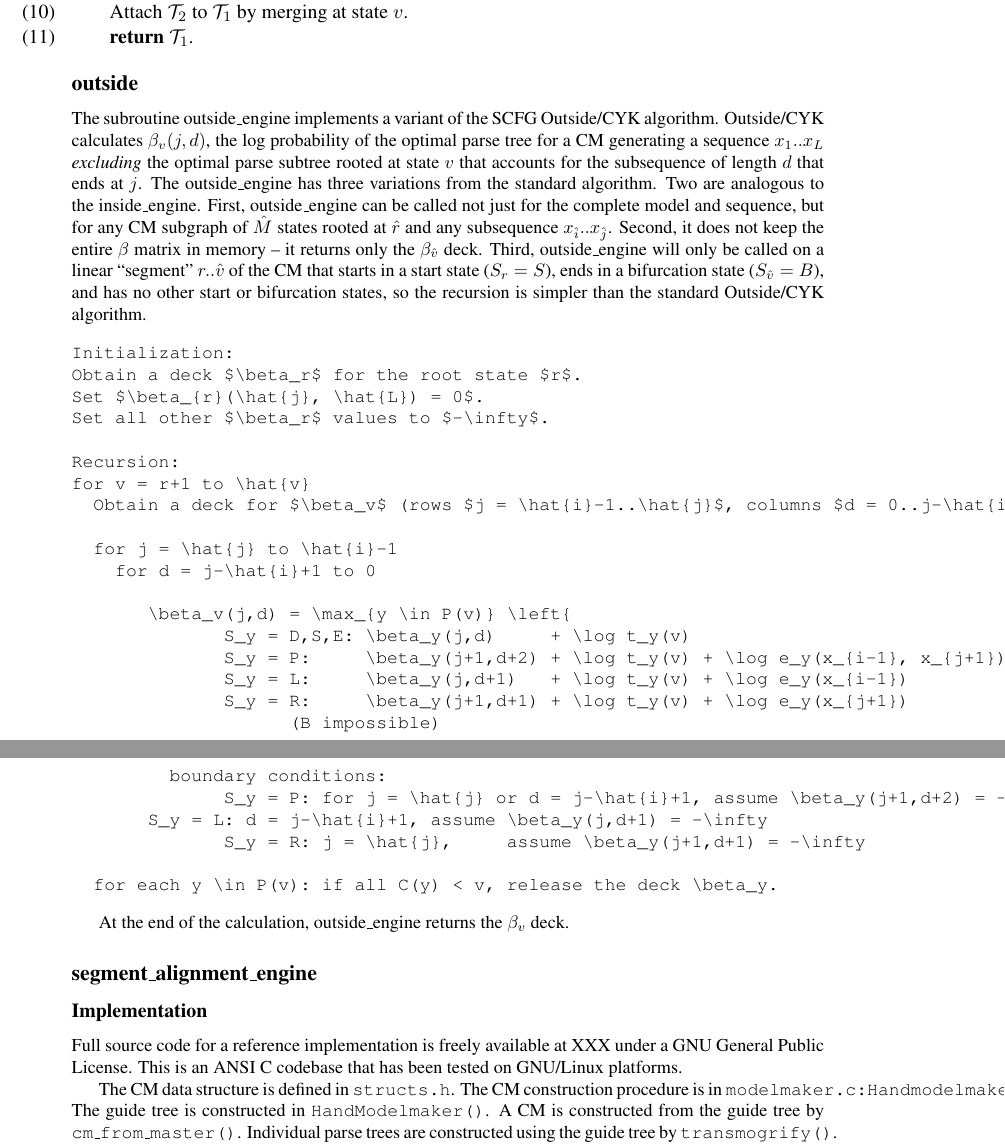
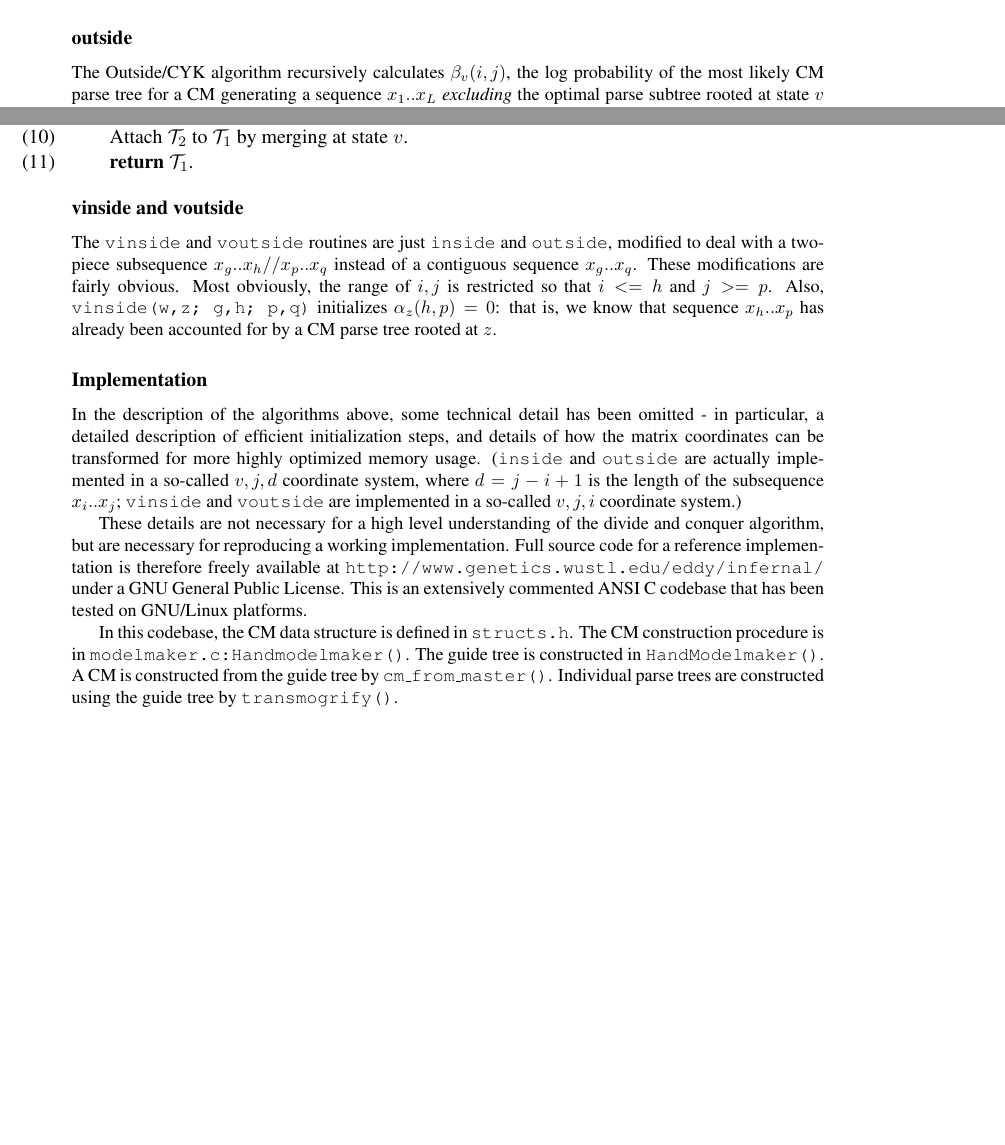
Before and after one commit to EddyRivasLab/infernal, a LaTeX document (Manuscripts/divide-and-conquer/main.tex): two parts of pages 12 and 13 of 13 before the commit and two parts of pages 9 and 13 of 13 after it, joined at a grey line, cut at the place of the change, the shorter picture padded with empty space. Compiled offline with pdfLaTeX; a missing bibliography style is replaced by a similar one.

Commit message:
Finished draft of algorithm section.
git-svn-id: https://svn.janelia.org/eddylab/eddys/src/trunk/infernal@750 db3e70e4-12e1-0310-b23f-81a6e3d09ba7

```diff
--- a/Manuscripts/divide-and-conquer/main.tex
+++ b/Manuscripts/divide-and-conquer/main.tex
@@ -608,2 +631,3 @@ calls a recursive traceback starting with $r,g,q$:
 
 \begin{algorithm}
+\alginout{A shadow matrix $\tau$ for CM subgraph $G^v$ and subsequence $x_i..x_j$.}
@@ -634,3 +657,4 @@ calls a recursive traceback starting with $r,g,q$:
 \end{algtab}
 \end{algorithm}
 
+\subsubsection{outside}
@@ -640 +661,5 @@ passes through, \emph{conditional on using state $v$ in the parse}.
 
+The Outside/CYK algorithm recursively calculates $\beta_v(i,j)$, the
+log probability of the most likely CM parse tree for a CM generating a
+sequence $x_1..x_L$ \emph{excluding} the optimal parse subtree rooted
+at state $v$ that accounts for the subsequence $x_i..x_j$. The
@@ -813,77 +888,38 @@ are as follows:
 \end{algtab}
 \end{algorithm}
 
+\subsubsection{vinside and voutside}
 
-
-
-
-%%%%%%%%%%%%%%%%%%%%%%%%%%%%%%%%%%%%%%%%%%%%%%%%%%%%%%%%%%%%%%%%
-%%%%%%%%%%%%%%%%%%%%%%%%%%%%%%%%%%%%%%%%%%%%%%%%%%%%%%%%%%%%%%%%
-
-\subsection{outside}
-
-The subroutine outside\_engine implements a variant of the SCFG
-Outside/CYK algorithm. Outside/CYK calculates $\beta_v(j,d)$, the log
-probability of the optimal parse tree for a CM generating a sequence
-$x_1..x_L$ \emph{excluding} the optimal parse subtree rooted at state
-$v$ that accounts for the subsequence of length $d$ that ends at $j$.
-The outside\_engine has three variations from the standard algorithm.
-Two are analogous to the inside\_engine. First, outside\_engine can be
-called not just for the complete model and sequence, but for any CM
-subgraph of $\hat{M}$ states rooted at $\hat{r}$ and any subsequence
-$x_{\hat{i}}..x_{\hat{j}}$. Second, it does not keep the entire $\beta$
-matrix in memory -- it returns only the $\beta_{\hat{v}}$ deck. Third,
-outside\_engine will only be called on a linear ``segment''
-$r..\hat{v}$ of the CM that starts in a start state ($S_r = S$), ends
-in a bifurcation state ($S_{\hat{v}} = B$), and has no other start or
-bifurcation states, so the recursion is simpler than the standard
-Outside/CYK algorithm.
-
-\begin{verbatim}
-Initialization:
-Obtain a deck $\beta_r$ for the root state $r$.
-Set $\beta_{r}(\hat{j}, \hat{L}) = 0$.
-Set all other $\beta_r$ values to $-\infty$.
-
-Recursion:
-for v = r+1 to \hat{v}
-  Obtain a deck for $\beta_v$ (rows $j = \hat{i}-1..\hat{j}$, columns $d = 0..j-\hat{i}+1$
-
-  for j = \hat{j} to \hat{i}-1
-    for d = j-\hat{i}+1 to 0
-
-       \beta_v(j,d) = \max_{y \in P(v)} \left{
-              S_y = D,S,E: \beta_y(j,d)     + \log t_y(v)
-              S_y = P:     \beta_y(j+1,d+2) + \log t_y(v) + \log e_y(x_{i-1}, x_{j+1})
-              S_y = L:     \beta_y(j,d+1)   + \log t_y(v) + \log e_y(x_{i-1})
-              S_y = R:     \beta_y(j+1,d+1) + \log t_y(v) + \log e_y(x_{j+1})
-                    (B impossible)
-
-         boundary conditions:
-              S_y = P: for j = \hat{j} or d = j-\hat{i}+1, assume \beta_y(j+1,d+2) = -\infty
-	      S_y = L: d = j-\hat{i}+1, assume \beta_y(j,d+1) = -\infty
-              S_y = R: j = \hat{j},     assume \beta_y(j+1,d+1) = -\infty
-
-  for each y \in P(v): if all C(y) < v, release the deck \beta_y.
-\end{verbatim}
-
-At the end of the calculation, outside\_engine returns the $\beta_v$
-deck.
-
-%%%%%%%%%%%%%%%%%%%%%%%%%%%%%%%%%%%%%%%%%%%%%%%%%%%%%%%%%%%%%%%%
-%%%%%%%%%%%%%%%%%%%%%%%%%%%%%%%%%%%%%%%%%%%%%%%%%%%%%%%%%%%%%%%%
-
-\subsection{segment\_alignment\_engine}
-
+The \texttt{vinside} and \texttt{voutside} routines are just
+\texttt{inside} and \texttt{outside}, modified to deal with a
+two-piece subsequence $x_g..x_h//x_p..x_q$ instead of a contiguous
+sequence $x_g..x_q$. These modifications are fairly obvious.  Most
+obviously, the range of $i,j$ is restricted so that $i<=h$ and $j>=p$.
+Also, \texttt{vinside(w,z; g,h; p,q)} initializes $\alpha_z(h,p) = 0$:
+that is, we know that sequence $x_h..x_p$ has already been accounted
+for by a CM parse tree rooted at $z$.
 
 \subsubsection{Implementation}
 
-Full source code for a reference implementation is freely available at
-XXX under a GNU General Public License. This is an ANSI C codebase
-that has been tested on GNU/Linux platforms.
+In the description of the algorithms above, some technical detail has
+been omitted - in particular, a detailed description of efficient
+initialization steps, and details of how the matrix coordinates can be
+transformed for more highly optimized memory usage. (\texttt{inside}
+and \texttt{outside} are actually implemented in a so-called $v,j,d$
+coordinate system, where $d = j-i+1$ is the length of the subsequence
+$x_i..x_j$; \texttt{vinside} and \texttt{voutside} are implemented in
+a so-called $v,j,i$ coordinate system.)
 
-The CM data structure is defined in \texttt{structs.h}. The CM
-construction procedure is in
+These details are not necessary for a high level understanding of the
+divide and conquer algorithm, but are necessary for reproducing a
+working implementation. Full source code for a reference
+implementation is therefore freely available at
+\url{http://www.genetics.wustl.edu/eddy/infernal/} under a GNU General
+Public License. This is an extensively commented ANSI C codebase that
+has been tested on GNU/Linux platforms.
+
+In this codebase, the CM data structure is defined in
+\texttt{structs.h}. The CM construction procedure is in
 \texttt{modelmaker.c:Handmodelmaker()}. The guide tree is constructed
 in \texttt{HandModelmaker()}. A CM is constructed from the guide tree
 by \texttt{cm\_from\_master()}. Individual parse trees are constructed
```
Also changed, not shown: Manuscripts/divide-and-conquer/main.tex (139 more changed lines).
